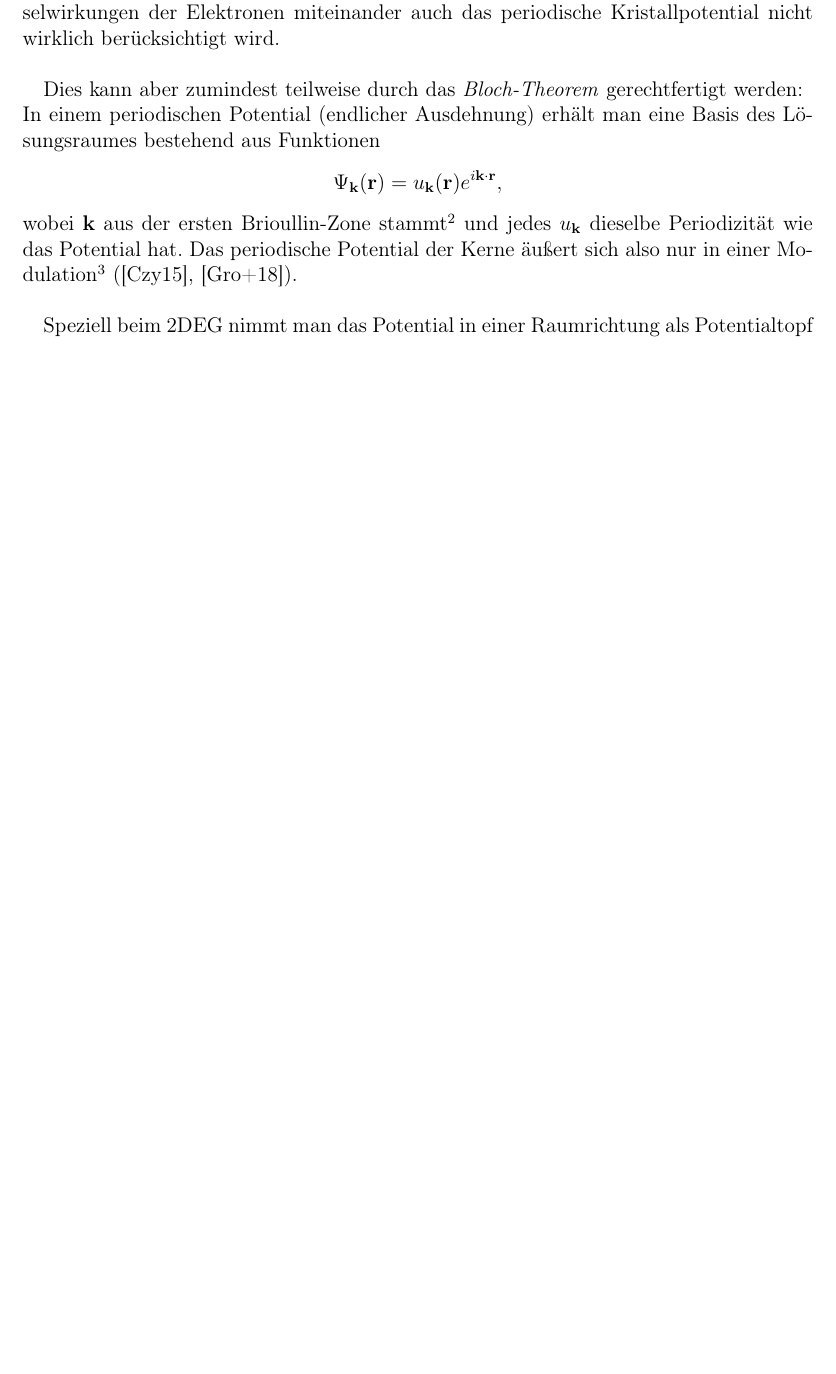
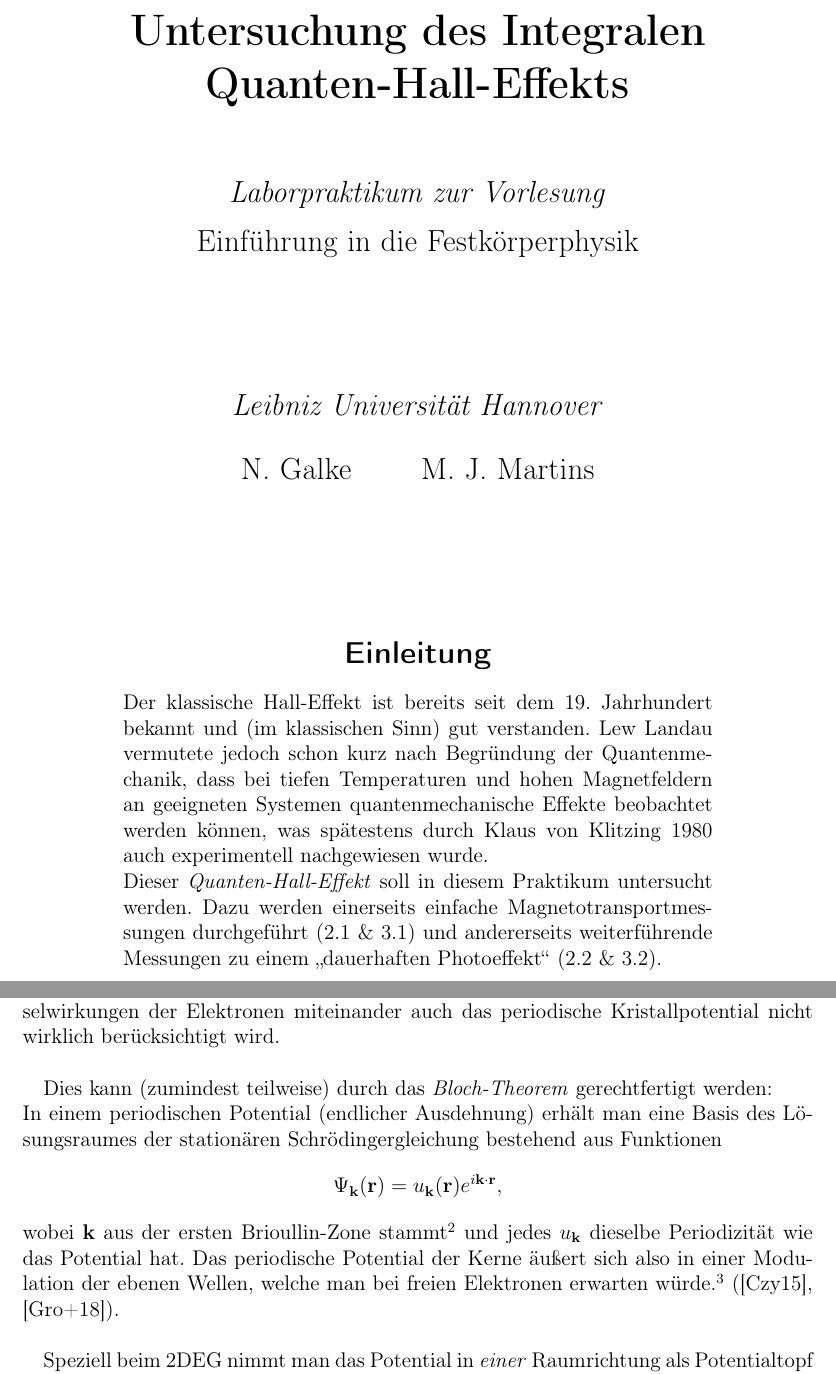
Before and after one commit to NGalke/Praktikum-FKP, a LaTeX document (Main.tex, which reads Sections/Abstract.tex, Sections/Deckblatt.tex, Sections/TheoretischeGrundlagen.tex): part of page 2 of 13 before the commit and two parts of pages 1 and 4 of 18 after it, the two joined at a grey line, cut at the place of the change, the shorter picture padded with empty space. Compiled offline with pdfLaTeX.

Commit message:
Added Abstract, Résumé and Deckblatt - mofified .gitignore(*.gz important?), Main, Section 1, 2, 3 (matched captions with rest) - renamed two pictures - some layout stuff

```diff
--- /dev/null
+++ b/Sections/Abstract.tex
@@ -0,0 +1,5 @@
+\section*{\centerline{Einleitung}}
+\begin{addmargin}{2cm}
+Der klassische Hall-Effekt ist bereits seit dem 19. Jahrhundert bekannt und (im klassischen Sinn) gut verstanden. Lew Landau vermutete jedoch schon kurz nach Begründung der Quantenmechanik, dass bei tiefen Temperaturen und hohen Magnetfeldern an geeigneten Systemen quantenmechanische Effekte beobachtet werden können, was spätestens durch Klaus von Klitzing 1980 auch experimentell nachgewiesen wurde.\\
+Dieser \emph{Quanten-Hall-Effekt} soll in diesem Praktikum untersucht werden. Dazu werden einerseits einfache Magnetotransportmessungen durchgeführt (\ref{sec:Magnetotransport} \& \ref{sec:Mag_trans}) und andererseits weiterführende Messungen zu einem \glqq dauerhaften Photoeffekt\grqq\ (\ref{sec:Photoeffekt} \& \ref{sec:Photo}).
+\end{addmargin}
--- /dev/null
+++ b/Sections/Deckblatt.tex
@@ -0,0 +1,28 @@
+\pagenumbering{gobble}
+
+\vspace*{0.5cm}
+%\hrule
+%\vspace{0.2cm}
+
+\begin{center}
+\huge
+\textbf{Untersuchung des Integralen Quanten-Hall-Effekts}
+
+\vspace{1.3cm}
+
+\Large
+\textit{Laborpraktikum zur Vorlesung}
+
+\vspace{0.2cm}
+
+Einführung in die Festkörperphysik
+
+%\vspace{0.5cm}
+%\hrule
+
+\vspace{2.5cm}
+
+\Large
+\textit{Leibniz Universität Hannover}\\
+\vspace{0.5cm}
+N. Galke \hspace{1cm} M. J. Martins
--- a/Sections/TheoretischeGrundlagen.tex
+++ b/Sections/TheoretischeGrundlagen.tex
@@ -32,12 +34,12 @@ Um den \emph{Quanten-Hall-Effekt} beschreiben zu können, benötigt man das Mode
 Das EG ist ein Spezialfall des \emph{(idealen) Fermi-Gases}. Das ideale Fermi-Gas beschreibt passende Systeme durch ein Ensemble von nicht miteinander wechselwirkenden Fermionen in einem Potentialtopf, analog zum idealen Gas.
 Angewandt auf die Elektronen im Festkörper bedeutet das also, dass neben den Wechselwirkungen der Elektronen miteinander auch das periodische Kristallpotential nicht wirklich berücksichtigt wird.\\
 
-Dies kann aber zumindest teilweise durch das \emph{Bloch-Theorem} gerechtfertigt werden:\\
-In einem periodischen Potential (endlicher Ausdehnung) erhält man eine Basis des Lösungsraumes bestehend aus Funktionen
+Dies kann (zumindest teilweise) durch das \emph{Bloch-Theorem} gerechtfertigt werden:\\
+In einem periodischen Potential (endlicher Ausdehnung) erhält man eine Basis des Lösungsraumes der stationären Schrödingergleichung bestehend aus Funktionen
 $$\Psi_{\V k}(\V r) = u_{\V k}(\V r) e^{i\V k\cdot\V r},$$
 wobei $\V k$ aus der ersten Brioullin-Zone stammt\footnote{Durch die Annahme endlicher Ausdehnung sind hier nur endlich viele $\V k$ möglich} und jedes $u_{\V k}$ dieselbe Periodizität wie das Potential hat.
-Das periodische Potential der Kerne äußert sich also nur in einer Modulation\footnote{Störstellen können dieses Verhalten jedoch ändern} (\cite{czy15}, \cite{gro18}).\\
+Das periodische Potential der Kerne äußert sich also in einer Modulation der ebenen Wellen, welche man bei freien Elektronen erwarten würde.\footnote{Störstellen können dieses Verhalten ändern} (\cite{czy15}, \cite{gro18}).\\
 
-Speziell beim 2DEG nimmt man das Potential in einer Raumrichtung als Potentialtopf an. Für diese Richtung ergeben sich, wie für einen Potentialtopf üblich, (endlich viele) diskrete Energieniveaus. Die Menge der Lösungen der (stationären) eindimensionalen Schrödinger-Gleichung zu je einem dieser Energieeigenwerte bezeichnet man als \emph{Subband}.
+Speziell beim 2DEG nimmt man das Potential in \emph{einer} Raumrichtung als Potentialtopf an. Für diese Richtung ergeben sich, wie für einen Potentialtopf üblich, (endlich viele) diskrete Energieniveaus. Die Menge der Lösungen der (stationären) eindimensionalen Schrödinger-Gleichung zu je einem dieser Energieeigenwerte bezeichnet man als \emph{Subband}.
 In den anderen beiden Richtungen kann die Bewegung ungehindert ablaufen, wird also durch den Hamilton-Operator eines zweidimensionalen freien Teilchens beschrieben, jedoch mit einer effektiven Masse anstatt der üblichen Elektronenmasse.
 Praktisch kann ein 2DEG z.B. an Grenzflächen passender Heterostrukturen erzeugt werden.
@@ -45,7 +49,7 @@ Praktisch kann ein 2DEG z.B. an Grenzflächen passender Heterostrukturen erzeugt
 \subsection{Quanten-Hall-Effekt}\label{sec:Quanten-Hall-Effekt}
 Führt man an einem 2DEG Versuche zum Hall-Effekt bei sehr niedrigen Temperaturen durch, so beobachtet man ein anderes Verhalten des Hall-Widerstands. Anstatt linear mit dem Magnetfeld anzuwachsen, bilden sich \emph{Hall-Plateaus} aus, die mit stärkerem Magnetfeld ausgeprägter werden. Beim Längswiderstand, also dem „realen“ Widerstand in Richtung des Stroms, kann man zudem die \emph{Shubnikov-de-Haas-Oszillationen} beobachten. Die Minima dieser Oszillation des Widerstands findet man bei denselben Feldstärken, wie die Hall-Plateaus. Für den Wert des Hall-Widerstands ergibt sich an diesen Stellen
 \begin{equation}\label{eq:HallvKl}
-R_H = \frac{1}{\nu}R_K
+R_H = \frac{1}{\nu}R_K,
 \end{equation}
 wobei
 \begin{equation}\label{eq:vKlitzing}
```
Also changed, not shown: Main.tex (+16 -3 lines), Sections/AufbauUndDurchfuehrung.tex (+23 -3 lines), Sections/Auswertung.tex (+2 -2 lines), Sections/Resume.tex (added, +1 -0 lines), Sections/Deckblatt.tex (20 more changed lines), Sections/TheoretischeGrundlagen.tex (4 more changed lines), 4 other files.
